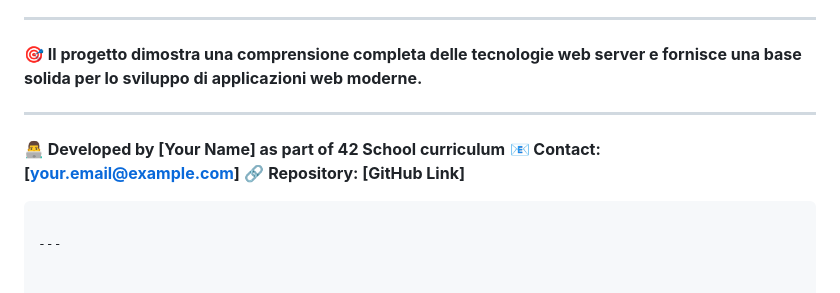
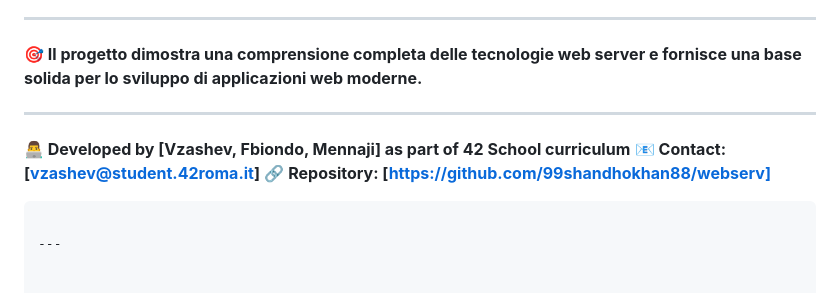
Before and after one commit to 99shandhokhan88/webserv, a Markdown page: README.md, the part around the change. Drawn GitHub-style.

Commit message:
Update README.md
add names

````diff
--- a/README.md
+++ b/README.md
@@ -1210,9 +1210,9 @@ siege -b -c 50 -r 200 http://localhost:8080/
 
 ---
 
-**👨‍💻 Developed by [Your Name] as part of 42 School curriculum**
-**📧 Contact: [your.email@example.com]**
-**🔗 Repository: [GitHub Link]**
+**👨‍💻 Developed by [Vzashev, Fbiondo, Mennaji] as part of 42 School curriculum**
+**📧 Contact: [vzashev@student.42roma.it]**
+**🔗 Repository: [https://github.com/99shandhokhan88/webserv]**
 ```
 
 ---
````
